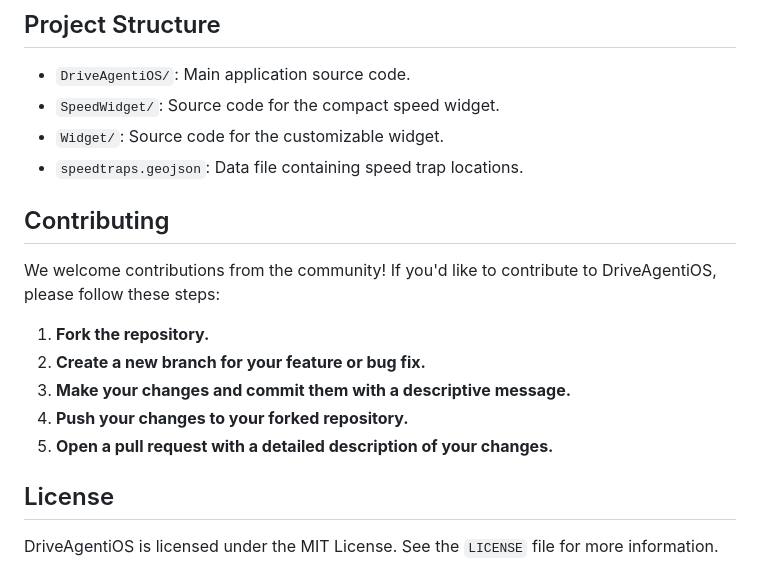
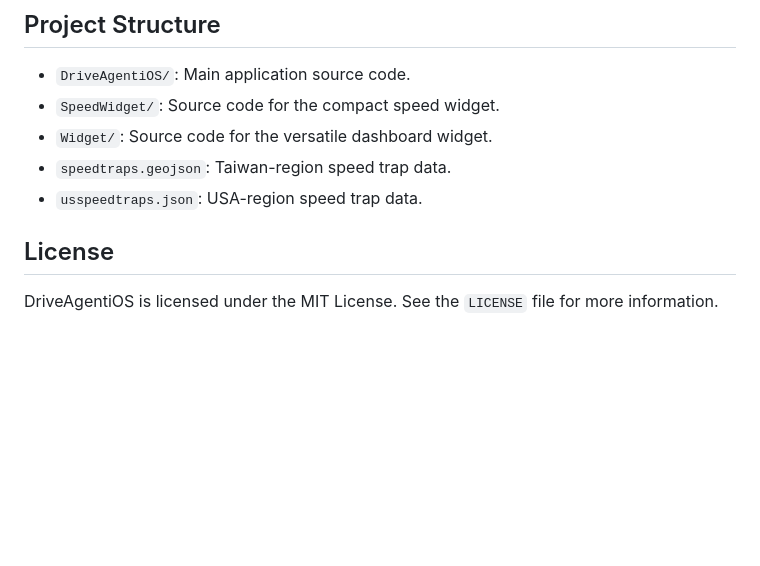
Before and after one commit to CYLI310/DriveAgentiOS, a Markdown page: README.md, the part around one of its changes. Rendered like a GitHub page; blank space fills up the shorter version.

```diff
--- a/README.md
+++ b/README.md
@@ -70,18 +73,9 @@ To get started with DriveAgentiOS, you'll need Xcode 15 or later and a device ru
 
 - `DriveAgentiOS/`: Main application source code.
 - `SpeedWidget/`: Source code for the compact speed widget.
-- `Widget/`: Source code for the customizable widget.
-- `speedtraps.geojson`: Data file containing speed trap locations.
-
-## Contributing
-
-We welcome contributions from the community! If you'd like to contribute to DriveAgentiOS, please follow these steps:
-
-1. **Fork the repository.**
-2. **Create a new branch for your feature or bug fix.**
-3. **Make your changes and commit them with a descriptive message.**
-4. **Push your changes to your forked repository.**
-5. **Open a pull request with a detailed description of your changes.**
+- `Widget/`: Source code for the versatile dashboard widget.
+- `speedtraps.geojson`: Taiwan-region speed trap data.
+- `usspeedtraps.json`: USA-region speed trap data.
 
 ## License
 
```
Also changed, not shown: other parts of README.md (+36 -33 lines).
